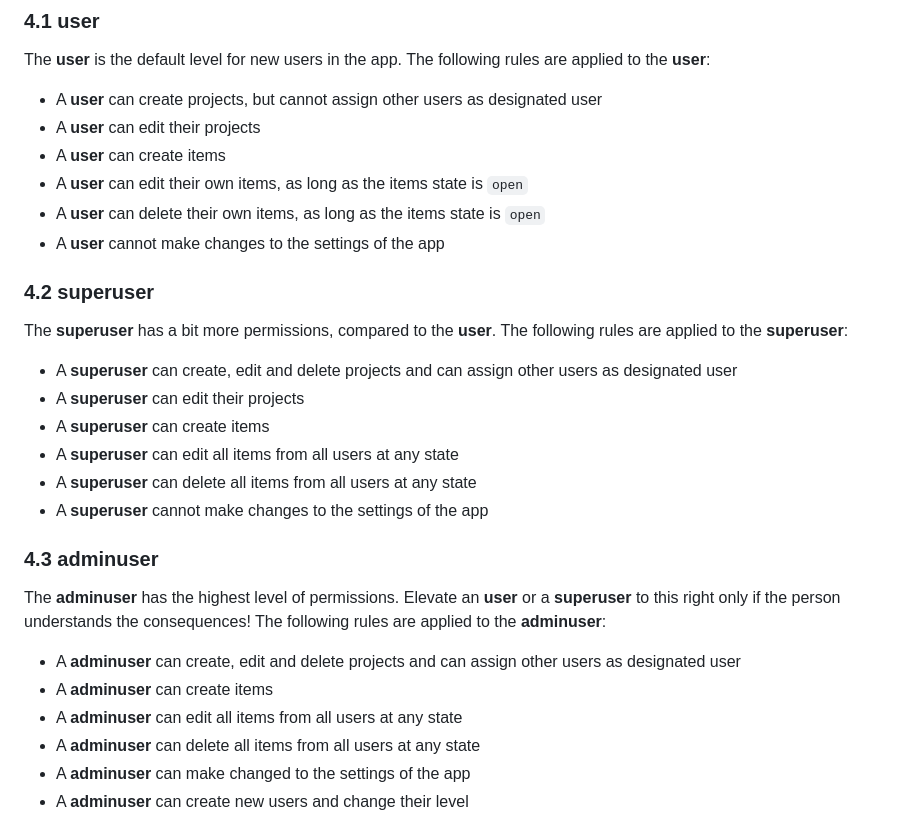
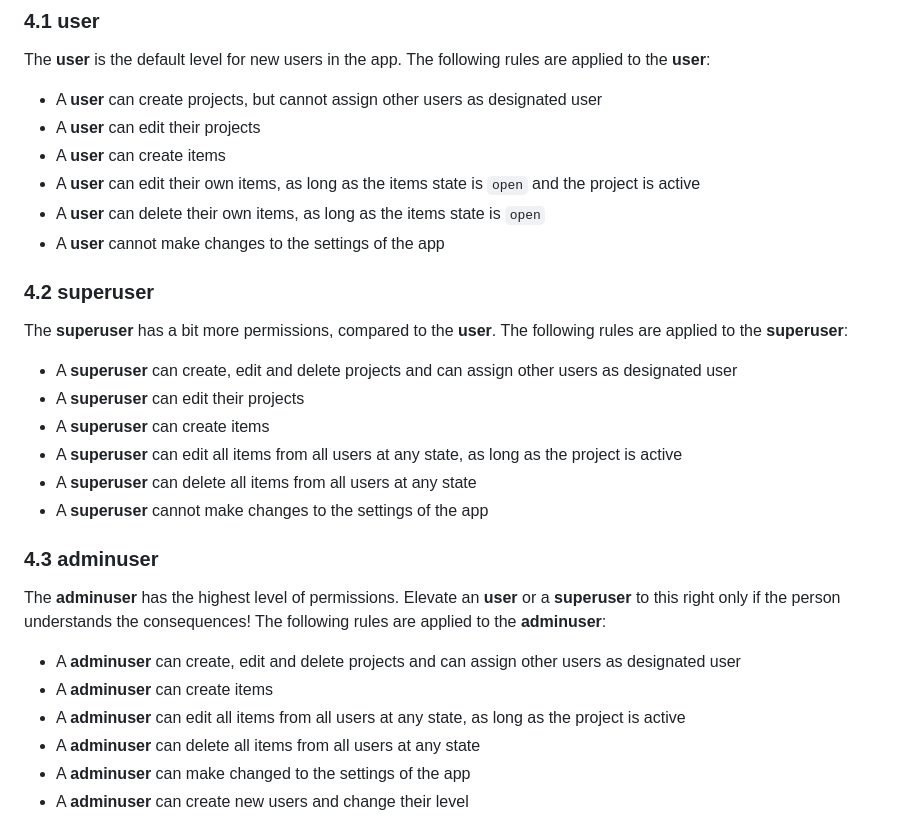
Before and after one commit to deloarts/glados-backend, a Markdown page: README.md, the part around the change. GitHub-like rendering.

Commit message:
Update user permissions

```diff
--- a/README.md
+++ b/README.md
@@ -412,7 +412,7 @@ The **user** is the default level for new users in the app. The following rules
 - A **user** can create projects, but cannot assign other users as designated user
 - A **user** can edit their projects
 - A **user** can create items
-- A **user** can edit their own items, as long as the items state is `open`
+- A **user** can edit their own items, as long as the items state is `open` and the project is active
 - A **user** can delete their own items, as long as the items state is `open`
 - A **user** cannot make changes to the settings of the app
 
@@ -423,7 +423,7 @@ The **superuser** has a bit more permissions, compared to the **user**. The foll
 - A **superuser** can create, edit and delete projects and can assign other users as designated user
 - A **superuser** can edit their projects
 - A **superuser** can create items
-- A **superuser** can edit all items from all users at any state
+- A **superuser** can edit all items from all users at any state, as long as the project is active
 - A **superuser** can delete all items from all users at any state
 - A **superuser** cannot make changes to the settings of the app
 
@@ -433,7 +433,7 @@ The **adminuser** has the highest level of permissions. Elevate an **user** or a
 
 - A **adminuser** can create, edit and delete projects and can assign other users as designated user
 - A **adminuser** can create items
-- A **adminuser** can edit all items from all users at any state
+- A **adminuser** can edit all items from all users at any state, as long as the project is active
 - A **adminuser** can delete all items from all users at any state
 - A **adminuser** can make changed to the settings of the app
 - A **adminuser** can create new users and change their level
```
